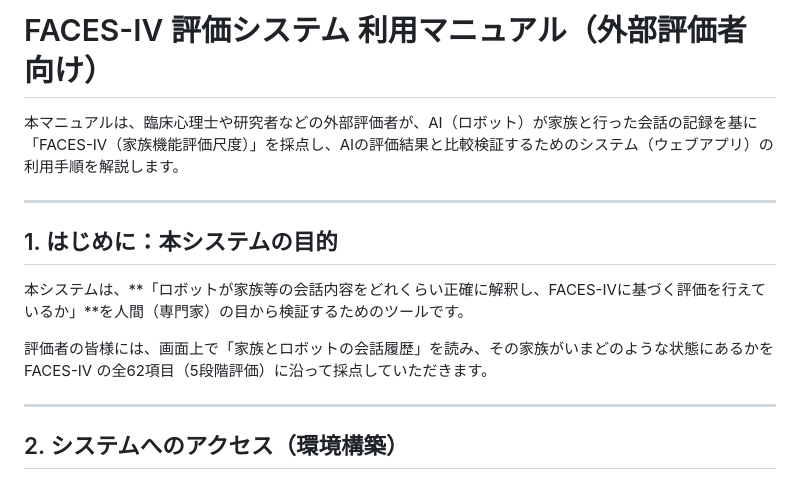
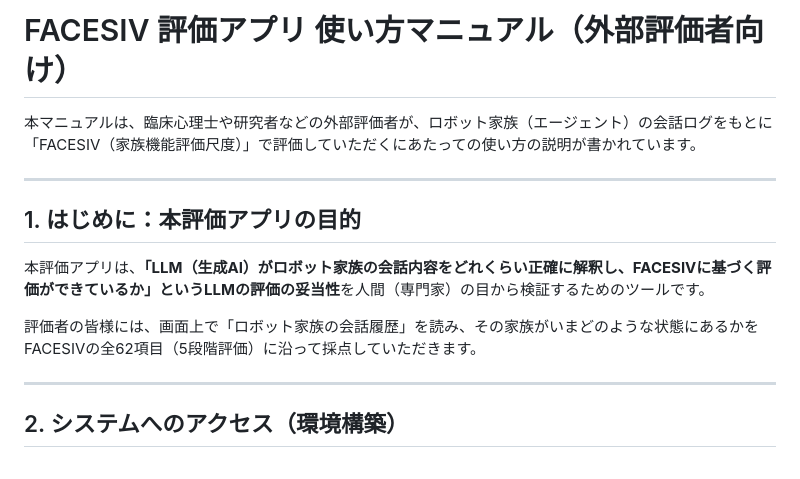
Before and after one commit to robotaichi/rfs, a Markdown page: EVALUATOR_MANUAL.ja.md, the part around the change. Drawn GitHub-style.

```diff
--- a/EVALUATOR_MANUAL.ja.md
+++ b/EVALUATOR_MANUAL.ja.md
@@ -1,14 +1,14 @@
-# FACES-IV 評価システム 利用マニュアル（外部評価者向け）
+# FACESIV 評価アプリ 使い方マニュアル（外部評価者向け）
 
-本マニュアルは、臨床心理士や研究者などの外部評価者が、AI（ロボット）が家族と行った会話の記録を基に「FACES-IV（家族機能評価尺度）」を採点し、AIの評価結果と比較検証するためのシステム（ウェブアプリ）の利用手順を解説します。
+本マニュアルは、臨床心理士や研究者などの外部評価者が、ロボット家族（エージェント）の会話ログをもとに「FACESIV（家族機能評価尺度）」で評価していただくにあたっての使い方の説明が書かれています。
 
 ---
 
-## 1. はじめに：本システムの目的
+## 1. はじめに：本評価アプリの目的
 
-本システムは、**「ロボットが家族等の会話内容をどれくらい正確に解釈し、FACES-IVに基づく評価を行えているか」**を人間（専門家）の目から検証するためのツールです。
+本評価アプリは、**「LLM（生成AI）がロボット家族の会話内容をどれくらい正確に解釈し、FACESIVに基づく評価ができているか」というLLMの評価の妥当性**を人間（専門家）の目から検証するためのツールです。
 
-評価者の皆様には、画面上で「家族とロボットの会話履歴」を読み、その家族がいまどのような状態にあるかを FACES-IV の全62項目（5段階評価）に沿って採点していただきます。
+評価者の皆様には、画面上で「ロボット家族の会話履歴」を読み、その家族がいまどのような状態にあるかを FACESIVの全62項目（5段階評価）に沿って採点していただきます。
 
 ---
 
```
